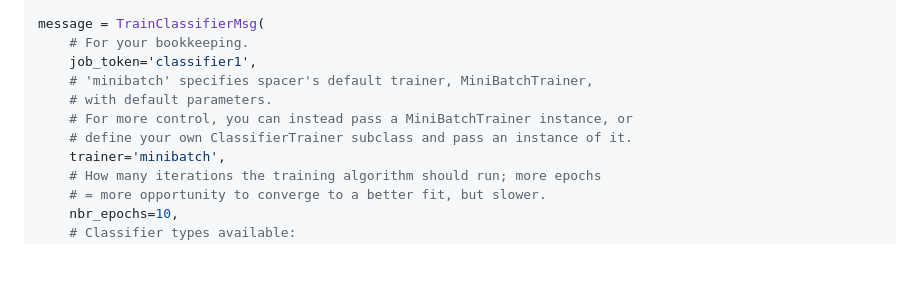
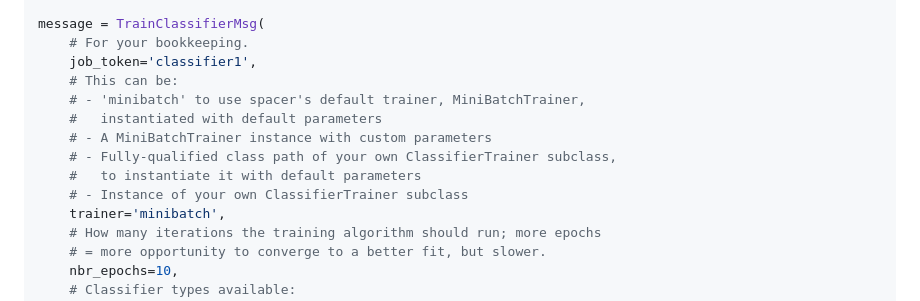
Before and after one commit to coralnet/pyspacer, a Markdown page: README.md, the part around the change. GitHub-like rendering; blank space fills up the shorter version.

Commit message:
Update CHANGELOG for the custom trainers change, and also reuse this more complete explanation in the README.

```diff
--- a/README.md
+++ b/README.md
@@ -260,10 +260,13 @@ from spacer.task_utils import preprocess_labels
 message = TrainClassifierMsg(
     # For your bookkeeping.
     job_token='classifier1',
-    # 'minibatch' specifies spacer's default trainer, MiniBatchTrainer,
-    # with default parameters.
-    # For more control, you can instead pass a MiniBatchTrainer instance, or
-    # define your own ClassifierTrainer subclass and pass an instance of it.
+    # This can be:
+    # - 'minibatch' to use spacer's default trainer, MiniBatchTrainer,
+    #   instantiated with default parameters
+    # - A MiniBatchTrainer instance with custom parameters
+    # - Fully-qualified class path of your own ClassifierTrainer subclass,
+    #   to instantiate it with default parameters
+    # - Instance of your own ClassifierTrainer subclass
     trainer='minibatch',
     # How many iterations the training algorithm should run; more epochs
     # = more opportunity to converge to a better fit, but slower.
```
Also changed, not shown: CHANGELOG.md (+13 -0 lines).
